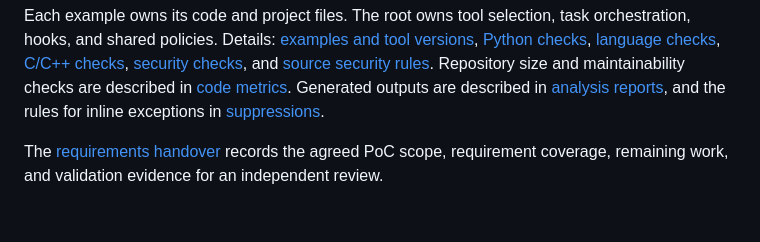
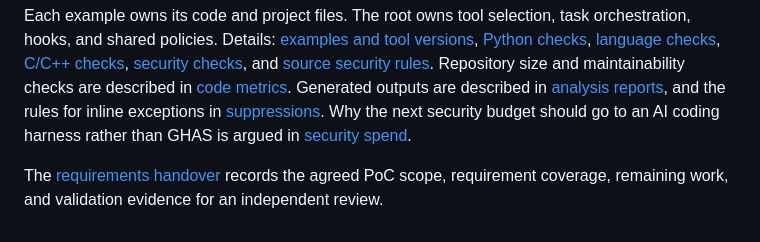
Before and after one commit to vreid/mise-task-template, a Markdown page: README.md, the part around the change. Drawn GitHub-style.

```diff
--- a/README.md
+++ b/README.md
@@ -88,7 +88,9 @@ orchestration, hooks, and shared policies. Details:
 Repository size and maintainability checks are described in
 [code metrics](docs/code-metrics.md). Generated outputs are described in
 [analysis reports](docs/reports.md), and the rules for inline exceptions in
-[suppressions](docs/suppressions.md).
+[suppressions](docs/suppressions.md). Why the next security budget should go to
+an AI coding harness rather than GHAS is argued in
+[security spend](docs/security-spend.md).
 
 The [requirements handover](docs/requirements-handover.md) records the agreed
 PoC scope, requirement coverage, remaining work, and validation evidence for an
```
Also changed, not shown: docs/security-spend.md (added, +145 -0 lines).
